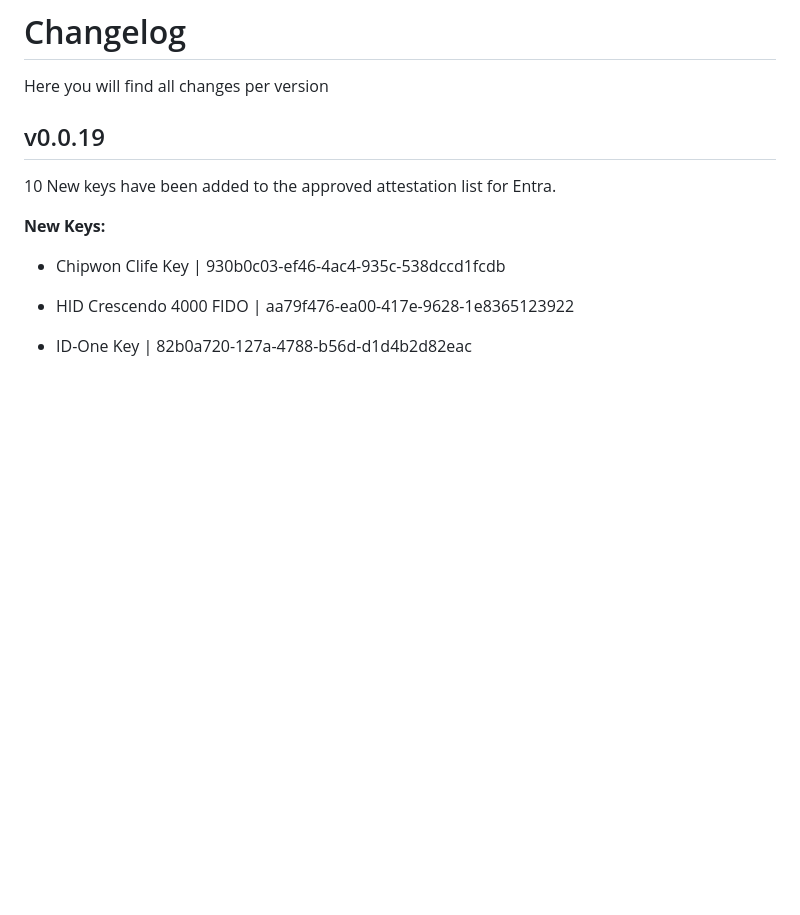
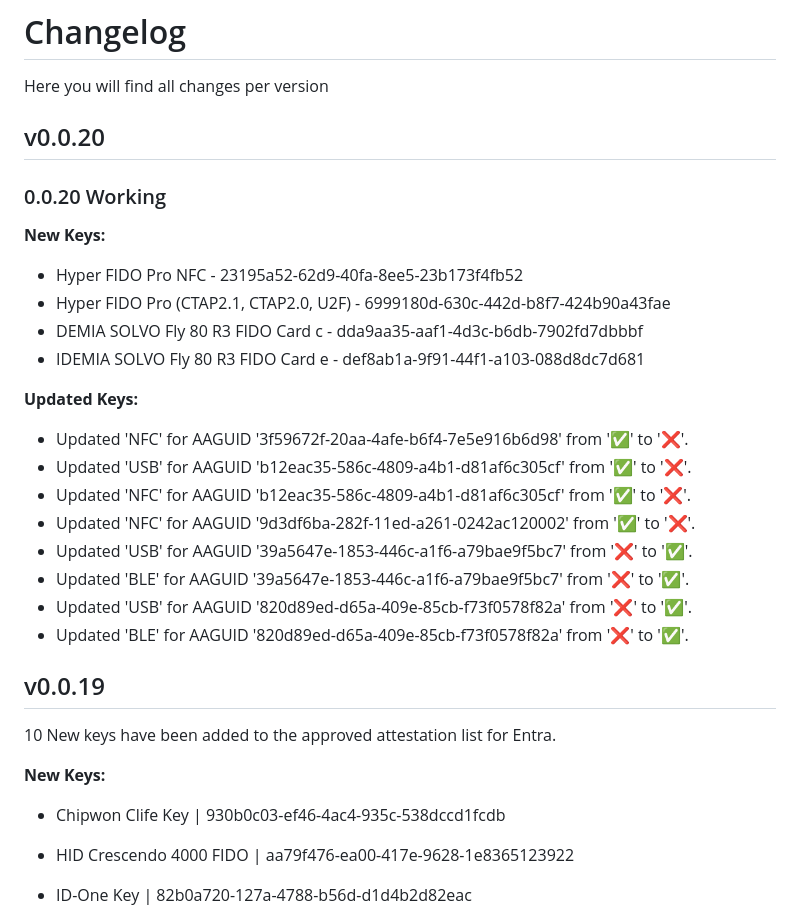
Before and after one commit to DevClate/EntraFIDOFinder, a Markdown page: CHANGELOG.md, the part around the change. GitHub-like rendering; blank space fills up the shorter version.

Commit message:
Update CHANGELOG for version 0.0.20
Added new keys and updated status for existing keys in version 0.0.20.

```diff
--- a/CHANGELOG.md
+++ b/CHANGELOG.md
@@ -1,6 +1,28 @@
 # Changelog
 
 Here you will find all changes per version
+
+## v0.0.20
+
+### 0.0.20 Working
+
+**New Keys:**
+
+- Hyper FIDO Pro NFC - 23195a52-62d9-40fa-8ee5-23b173f4fb52
+- Hyper FIDO Pro (CTAP2.1, CTAP2.0, U2F) - 6999180d-630c-442d-b8f7-424b90a43fae
+- DEMIA SOLVO Fly 80 R3 FIDO Card c - dda9aa35-aaf1-4d3c-b6db-7902fd7dbbbf
+- IDEMIA SOLVO Fly 80 R3 FIDO Card e - def8ab1a-9f91-44f1-a103-088d8dc7d681
+
+**Updated Keys:**
+
+- Updated 'NFC' for AAGUID '3f59672f-20aa-4afe-b6f4-7e5e916b6d98' from '✅' to '❌'.
+- Updated 'USB' for AAGUID 'b12eac35-586c-4809-a4b1-d81af6c305cf' from '✅' to '❌'.
+- Updated 'NFC' for AAGUID 'b12eac35-586c-4809-a4b1-d81af6c305cf' from '✅' to '❌'.
+- Updated 'NFC' for AAGUID '9d3df6ba-282f-11ed-a261-0242ac120002' from '✅' to '❌'.
+- Updated 'USB' for AAGUID '39a5647e-1853-446c-a1f6-a79bae9f5bc7' from '❌' to '✅'.
+- Updated 'BLE' for AAGUID '39a5647e-1853-446c-a1f6-a79bae9f5bc7' from '❌' to '✅'.
+- Updated 'USB' for AAGUID '820d89ed-d65a-409e-85cb-f73f0578f82a' from '❌' to '✅'.
+- Updated 'BLE' for AAGUID '820d89ed-d65a-409e-85cb-f73f0578f82a' from '❌' to '✅'.
 
 ## v0.0.19
 
```
